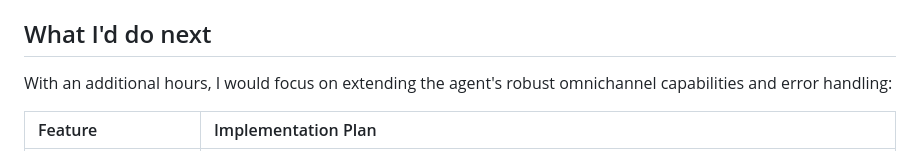
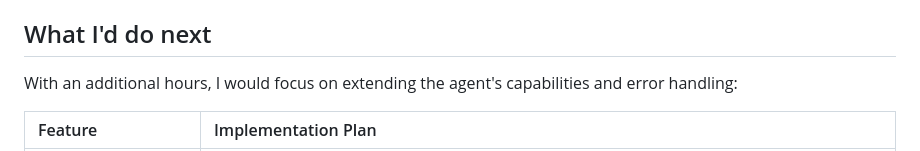
Before and after one commit to Andyprxy/meridian-proposal_agent, a Markdown page: README.md, the part around the change. GitHub-like rendering.

```diff
--- a/README.md
+++ b/README.md
@@ -31,7 +31,7 @@ This solution requires no local backend setup, as the n8n orchestration layer is
 
 ## What I'd do next
 
-With an additional hours, I would focus on extending the agent's robust omnichannel capabilities and error handling:
+With an additional hours, I would focus on extending the agent's capabilities and error handling:
 
 | Feature | Implementation Plan |
 | :--- | :--- |
```
